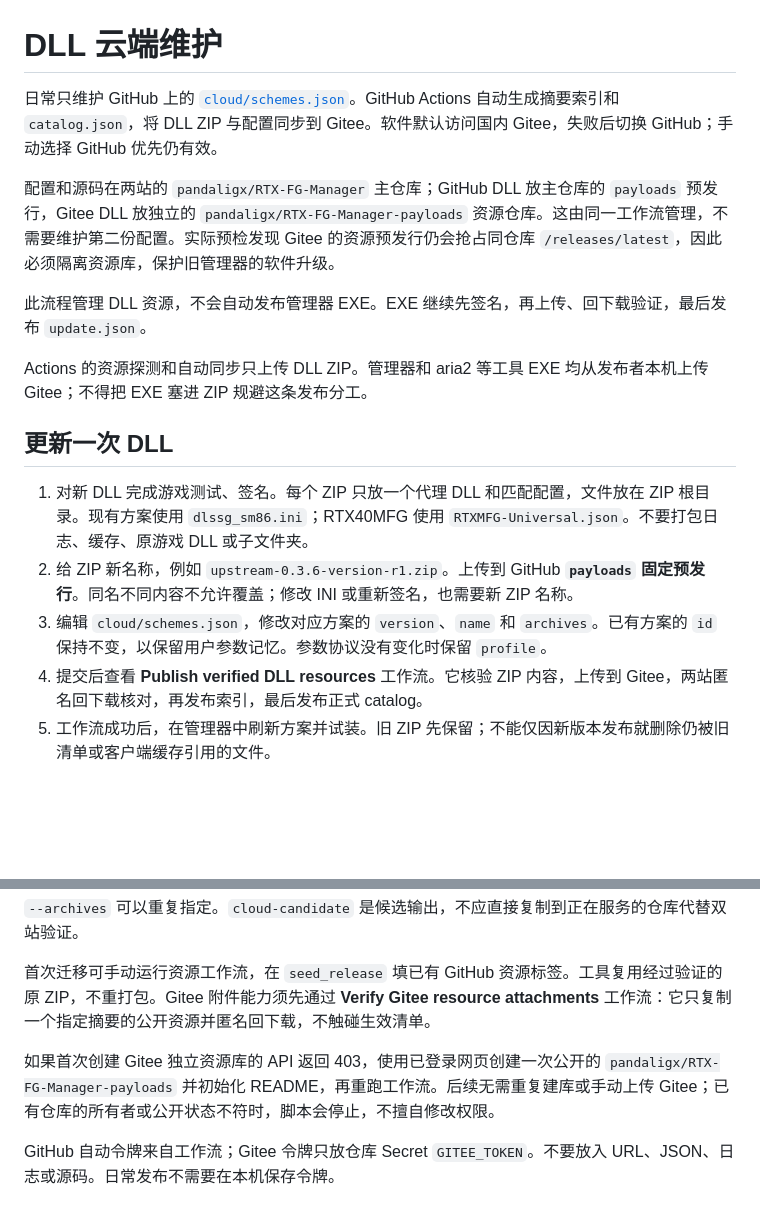
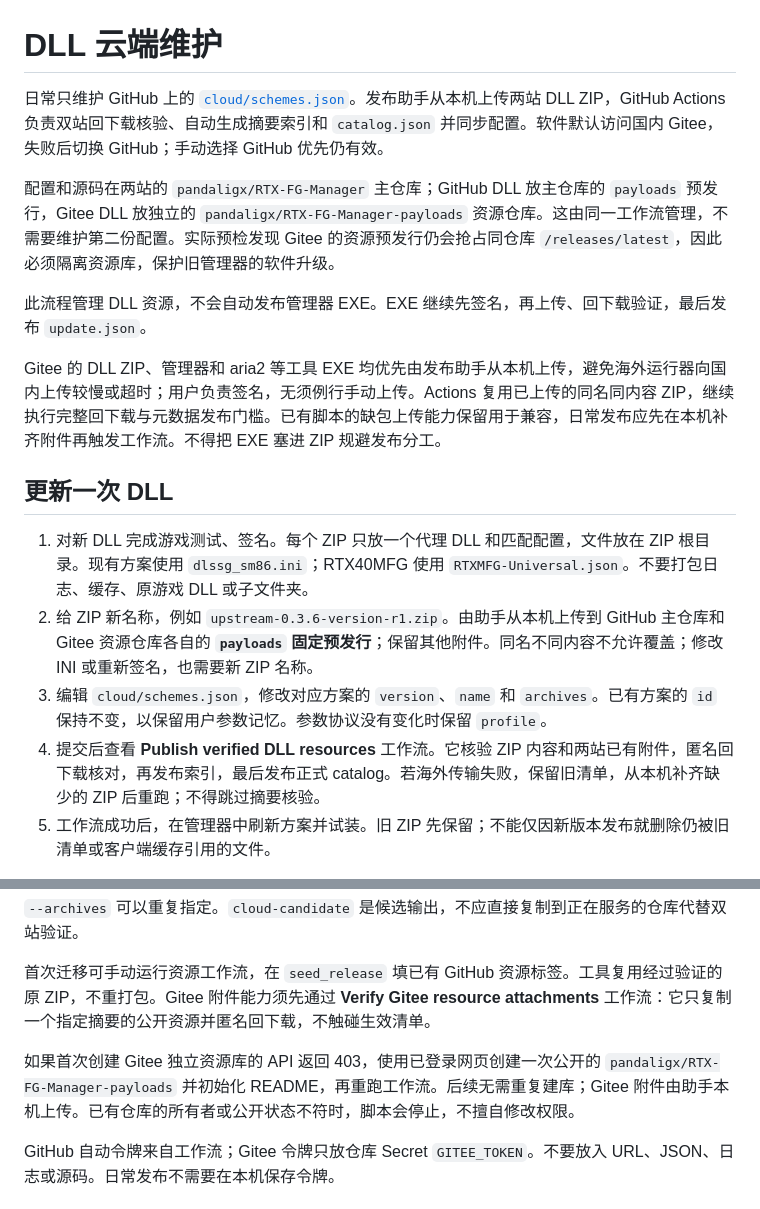
Before and after one commit to pandaligx/RTX-FG-Manager, a Markdown page: docs/cloud-publishing.md, 2 parts joined by grey strips. Rendered like a GitHub page; blank space fills up the shorter version.

Commit message:
Document local Gitee DLL uploads before verified cloud publication

```diff
--- a/docs/cloud-publishing.md
+++ b/docs/cloud-publishing.md
@@ -1,19 +1,19 @@
 # DLL 云端维护
 
-日常只维护 GitHub 上的 [`cloud/schemes.json`](../cloud/schemes.json)。GitHub Actions 自动生成摘要索引和 `catalog.json`，将 DLL ZIP 与配置同步到 Gitee。软件默认访问国内 Gitee，失败后切换 GitHub；手动选择 GitHub 优先仍有效。
+日常只维护 GitHub 上的 [`cloud/schemes.json`](../cloud/schemes.json)。发布助手从本机上传两站 DLL ZIP，GitHub Actions 负责双站回下载核验、自动生成摘要索引和 `catalog.json` 并同步配置。软件默认访问国内 Gitee，失败后切换 GitHub；手动选择 GitHub 优先仍有效。
 
 配置和源码在两站的 `pandaligx/RTX-FG-Manager` 主仓库；GitHub DLL 放主仓库的 `payloads` 预发行，Gitee DLL 放独立的 `pandaligx/RTX-FG-Manager-payloads` 资源仓库。这由同一工作流管理，不需要维护第二份配置。实际预检发现 Gitee 的资源预发行仍会抢占同仓库 `/releases/latest`，因此必须隔离资源库，保护旧管理器的软件升级。
 
 此流程管理 DLL 资源，不会自动发布管理器 EXE。EXE 继续先签名，再上传、回下载验证，最后发布 `update.json`。
 
-Actions 的资源探测和自动同步只上传 DLL ZIP。管理器和 aria2 等工具 EXE 均从发布者本机上传 Gitee；不得把 EXE 塞进 ZIP 规避这条发布分工。
+Gitee 的 DLL ZIP、管理器和 aria2 等工具 EXE 均优先由发布助手从本机上传，避免海外运行器向国内上传较慢或超时；用户负责签名，无须例行手动上传。Actions 复用已上传的同名同内容 ZIP，继续执行完整回下载与元数据发布门槛。已有脚本的缺包上传能力保留用于兼容，日常发布应先在本机补齐附件再触发工作流。不得把 EXE 塞进 ZIP 规避发布分工。
 
 ## 更新一次 DLL
 
 1. 对新 DLL 完成游戏测试、签名。每个 ZIP 只放一个代理 DLL 和匹配配置，文件放在 ZIP 根目录。现有方案使用 `dlssg_sm86.ini`；RTX40MFG 使用 `RTXMFG-Universal.json`。不要打包日志、缓存、原游戏 DLL 或子文件夹。
-2. 给 ZIP 新名称，例如 `upstream-0.3.6-version-r1.zip`。上传到 GitHub **`payloads` 固定预发行**。同名不同内容不允许覆盖；修改 INI 或重新签名，也需要新 ZIP 名称。
+2. 给 ZIP 新名称，例如 `upstream-0.3.6-version-r1.zip`。由助手从本机上传到 GitHub 主仓库和 Gitee 资源仓库各自的 **`payloads` 固定预发行**；保留其他附件。同名不同内容不允许覆盖；修改 INI 或重新签名，也需要新 ZIP 名称。
 3. 编辑 `cloud/schemes.json`，修改对应方案的 `version`、`name` 和 `archives`。已有方案的 `id` 保持不变，以保留用户参数记忆。参数协议没有变化时保留 `profile`。
-4. 提交后查看 **Publish verified DLL resources** 工作流。它核验 ZIP 内容，上传到 Gitee，两站匿名回下载核对，再发布索引，最后发布正式 catalog。
+4. 提交后查看 **Publish verified DLL resources** 工作流。它核验 ZIP 内容和两站已有附件，匿名回下载核对，再发布索引，最后发布正式 catalog。若海外传输失败，保留旧清单，从本机补齐缺少的 ZIP 后重跑；不得跳过摘要核验。
 5. 工作流成功后，在管理器中刷新方案并试装。旧 ZIP 先保留；不能仅因新版本发布就删除仍被旧清单或客户端缓存引用的文件。
 
 只调整方案名称、排序或默认参数时，跳过上传 ZIP，直接编辑方案清单。不要手改自动生成的 `cloud/catalog.json` 或 `cloud/indexes/`。
@@ -85,7 +85,7 @@ python tools/cloud_release.py prepare --archives "已签名ZIP目录" --out clou
 
 首次迁移可手动运行资源工作流，在 `seed_release` 填已有 GitHub 资源标签。工具复用经过验证的原 ZIP，不重打包。Gitee 附件能力须先通过 **Verify Gitee resource attachments** 工作流：它只复制一个指定摘要的公开资源并匿名回下载，不触碰生效清单。
 
-如果首次创建 Gitee 独立资源库的 API 返回 403，使用已登录网页创建一次公开的 `pandaligx/RTX-FG-Manager-payloads` 并初始化 README，再重跑工作流。后续无需重复建库或手动上传 Gitee；已有仓库的所有者或公开状态不符时，脚本会停止，不擅自修改权限。
+如果首次创建 Gitee 独立资源库的 API 返回 403，使用已登录网页创建一次公开的 `pandaligx/RTX-FG-Manager-payloads` 并初始化 README，再重跑工作流。后续无需重复建库；Gitee 附件由助手本机上传。已有仓库的所有者或公开状态不符时，脚本会停止，不擅自修改权限。
 
 GitHub 自动令牌来自工作流；Gitee 令牌只放仓库 Secret `GITEE_TOKEN`。不要放入 URL、JSON、日志或源码。日常发布不需要在本机保存令牌。
 
```
